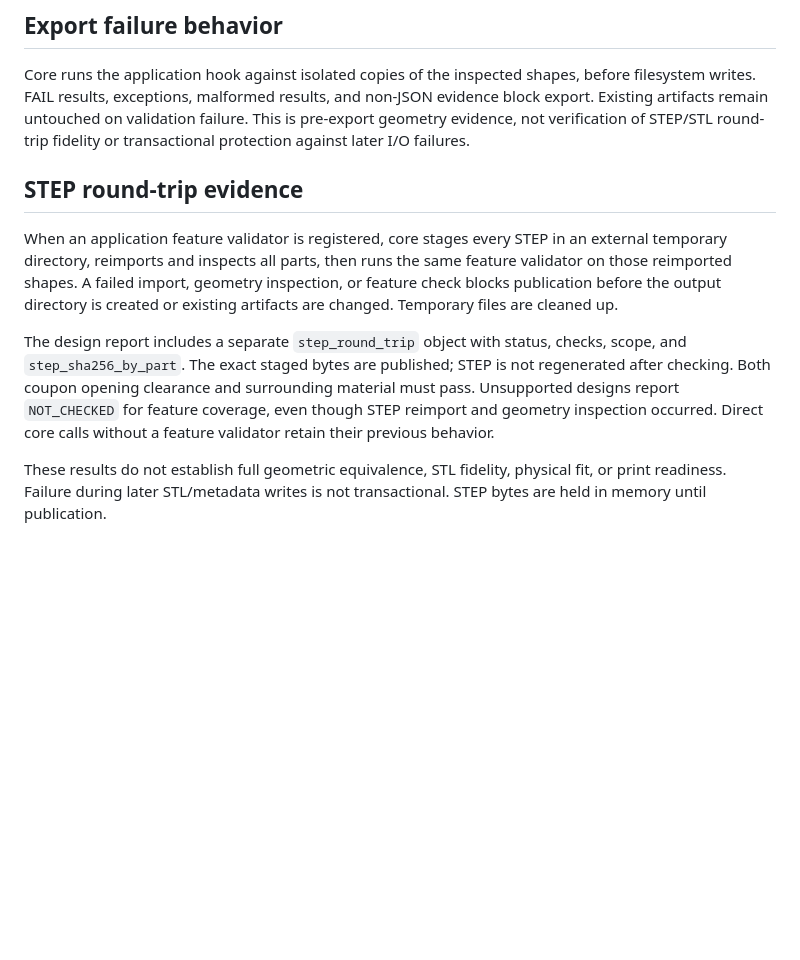
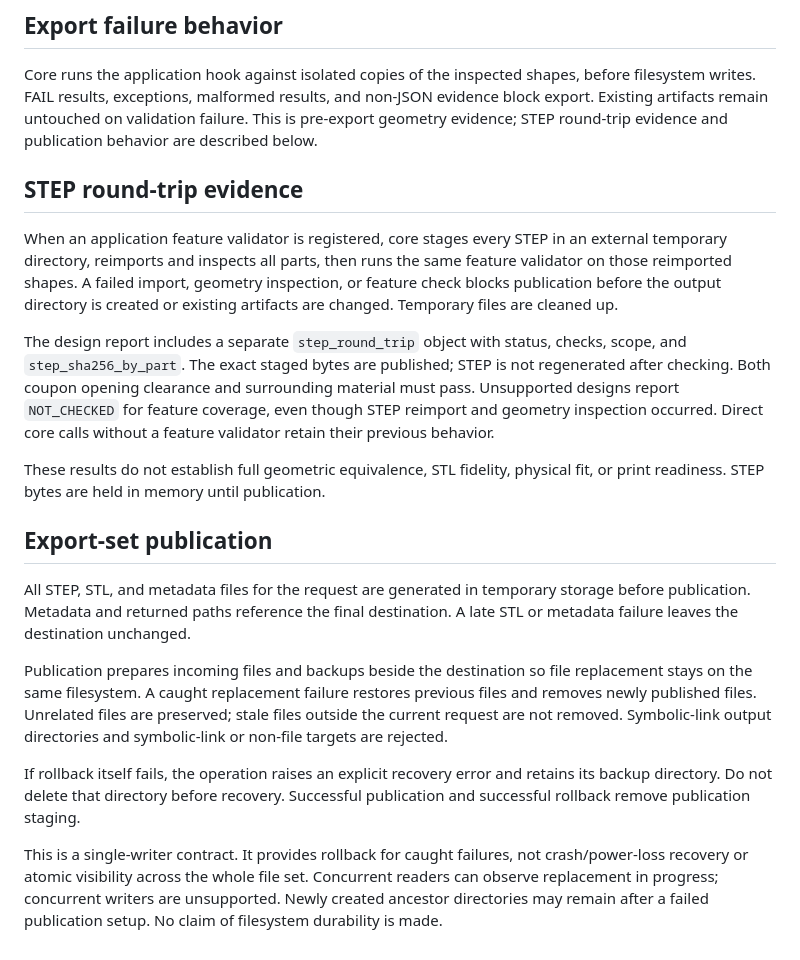
Before and after one commit to zacharymplace/cad-automation, a Markdown page: designs/feature-validation.md, the part around the change. GitHub-like rendering; blank space fills up the shorter version.

Commit message:
Document transactional export publication guarantees

```diff
--- a/designs/feature-validation.md
+++ b/designs/feature-validation.md
@@ -55,8 +55,8 @@ physical validation.
 Core runs the application hook against isolated copies of the inspected shapes,
 before filesystem writes. FAIL results, exceptions, malformed results, and
 non-JSON evidence block export. Existing artifacts remain untouched on validation
-failure. This is pre-export geometry evidence, not verification of STEP/STL
-round-trip fidelity or transactional protection against later I/O failures.
+failure. This is pre-export geometry evidence; STEP round-trip evidence and
+publication behavior are described below.
 
 ## STEP round-trip evidence
 
@@ -74,5 +74,26 @@ feature coverage, even though STEP reimport and geometry inspection occurred.
 Direct core calls without a feature validator retain their previous behavior.
 
 These results do not establish full geometric equivalence, STL fidelity,
-physical fit, or print readiness. Failure during later STL/metadata writes is
-not transactional. STEP bytes are held in memory until publication.
+physical fit, or print readiness. STEP bytes are held in memory until publication.
+
+## Export-set publication
+
+All STEP, STL, and metadata files for the request are generated in temporary
+storage before publication. Metadata and returned paths reference the final
+destination. A late STL or metadata failure leaves the destination unchanged.
+
+Publication prepares incoming files and backups beside the destination so file
+replacement stays on the same filesystem. A caught replacement failure restores
+previous files and removes newly published files. Unrelated files are preserved;
+stale files outside the current request are not removed. Symbolic-link output
+directories and symbolic-link or non-file targets are rejected.
+
+If rollback itself fails, the operation raises an explicit recovery error and
+retains its backup directory. Do not delete that directory before recovery.
+Successful publication and successful rollback remove publication staging.
+
+This is a single-writer contract. It provides rollback for caught failures, not
+crash/power-loss recovery or atomic visibility across the whole file set.
+Concurrent readers can observe replacement in progress; concurrent writers are
+unsupported. Newly created ancestor directories may remain after a failed
+publication setup. No claim of filesystem durability is made.
```
